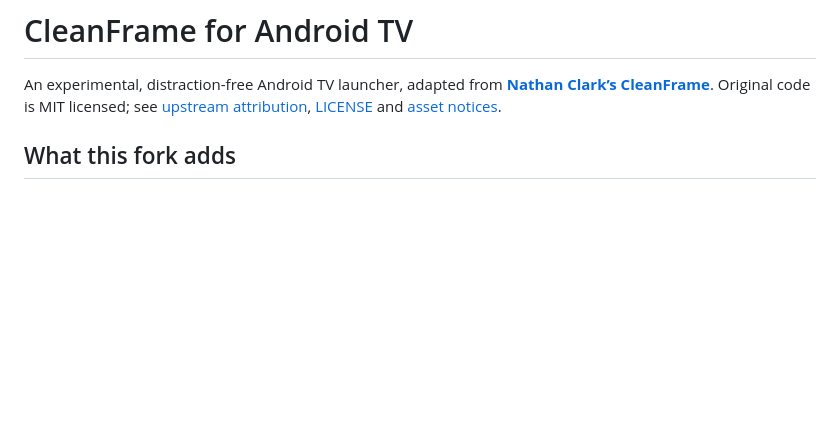
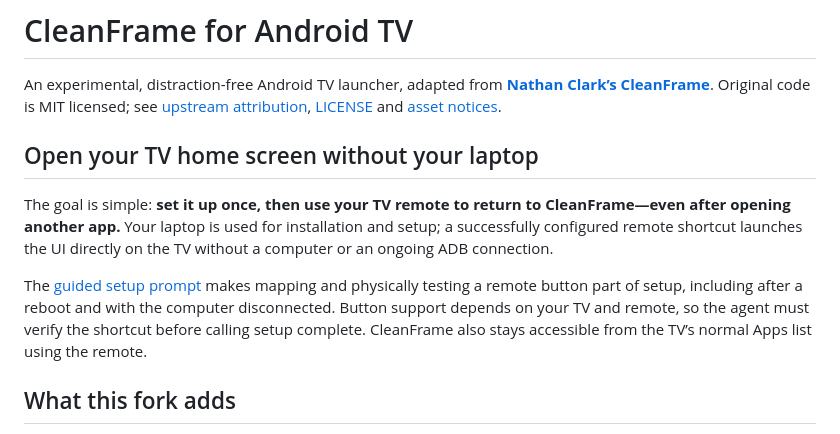
Before and after one commit to FeranmiOladokun/Cleanframe---android---tv-, a Markdown page: README.md, the part around the change. Drawn GitHub-style; blank space fills up the shorter version.

Commit message:
Explain laptop-free launcher access through the tested remote shortcut

```diff
--- a/README.md
+++ b/README.md
@@ -1,6 +1,12 @@
 # CleanFrame for Android TV
 
 An experimental, distraction-free Android TV launcher, adapted from **[Nathan Clark’s CleanFrame](https://github.com/nthnclrk/CleanFrame)**. Original code is MIT licensed; see [upstream attribution](UPSTREAM.md), [LICENSE](LICENSE) and [asset notices](THIRD_PARTY_NOTICES.md).
+
+## Open your TV home screen without your laptop
+
+The goal is simple: **set it up once, then use your TV remote to return to CleanFrame—even after opening another app.** Your laptop is used for installation and setup; a successfully configured remote shortcut launches the UI directly on the TV without a computer or an ongoing ADB connection.
+
+The [guided setup prompt](SETUP-PROMPT.md) makes mapping and physically testing a remote button part of setup, including after a reboot and with the computer disconnected. Button support depends on your TV and remote, so the agent must verify the shortcut before calling setup complete. CleanFrame also stays accessible from the TV’s normal Apps list using the remote.
 
 ## What this fork adds
 
```
